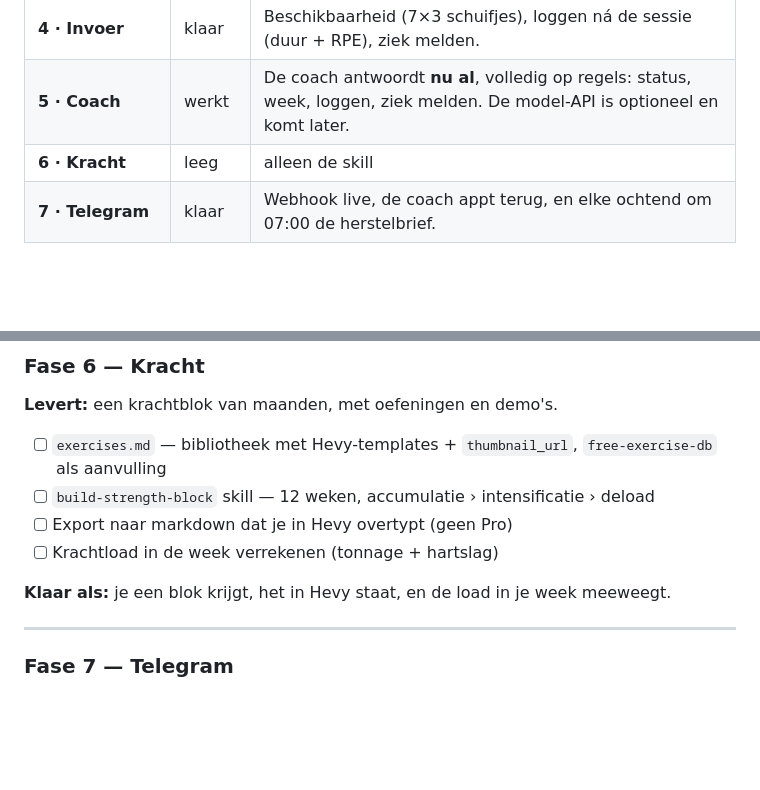
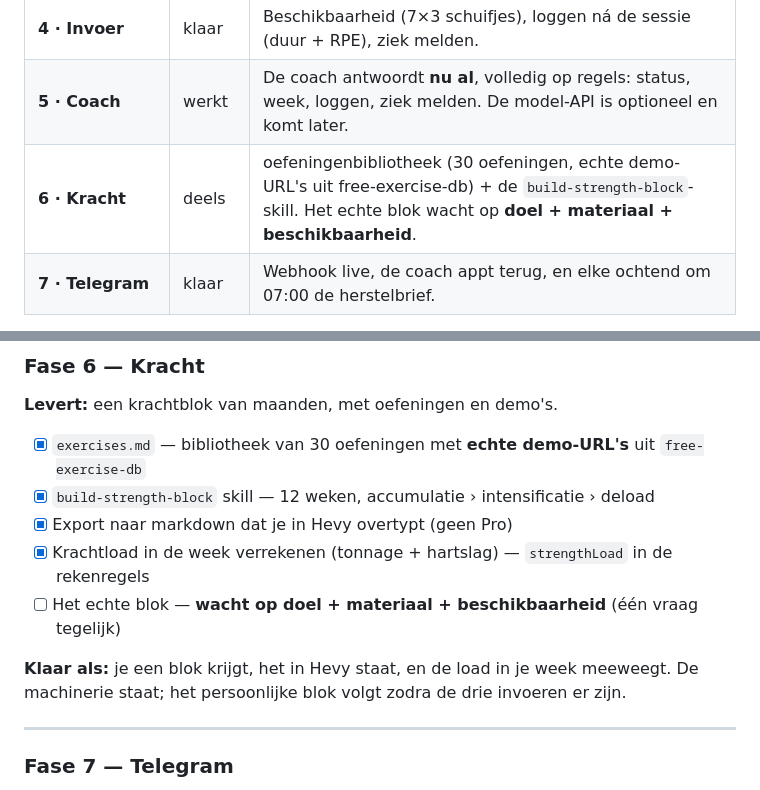
Before and after one commit to RM-bcn/athlete-os, a Markdown page: PLAN.md, 2 parts joined by grey strips. Rendered like a GitHub page; blank space fills up the shorter version.

Commit message:
PLAN: Fase 6 deels — oefeningenbibliotheek + build-strength-block skill

```diff
--- a/PLAN.md
+++ b/PLAN.md
@@ -18,7 +18,7 @@ De bouw loopt. Wat er nu echt staat:
 | **3 · PWA** | klaar | Vandaag + week, installeerbaar, offline met de laatste snapshot. |
 | **4 · Invoer** | klaar | Beschikbaarheid (7×3 schuifjes), loggen ná de sessie (duur + RPE), ziek melden. |
 | **5 · Coach** | werkt | De coach antwoordt **nu al**, volledig op regels: status, week, loggen, ziek melden. De model-API is optioneel en komt later. |
-| **6 · Kracht** | leeg | alleen de skill |
+| **6 · Kracht** | deels | oefeningenbibliotheek (30 oefeningen, echte demo-URL's uit free-exercise-db) + de `build-strength-block`-skill. Het echte blok wacht op **doel + materiaal + beschikbaarheid**. |
 | **7 · Telegram** | klaar | Webhook live, de coach appt terug, en elke ochtend om 07:00 de herstelbrief. |
 
 **Live:** `https://athlete-intelligence.aq-bd6.workers.dev` — **privé, achter Basic Auth**.
@@ -177,12 +177,14 @@ voor de open oordelen.
 ### Fase 6 — Kracht
 **Levert:** een krachtblok van maanden, met oefeningen en demo's.
 
-- [ ] `exercises.md` — bibliotheek met Hevy-templates + `thumbnail_url`, `free-exercise-db` als aanvulling
-- [ ] `build-strength-block` skill — 12 weken, accumulatie › intensificatie › deload
-- [ ] Export naar markdown dat je in Hevy overtypt (geen Pro)
-- [ ] Krachtload in de week verrekenen (tonnage + hartslag)
+- [x] `exercises.md` — bibliotheek van 30 oefeningen met **echte demo-URL's** uit `free-exercise-db`
+- [x] `build-strength-block` skill — 12 weken, accumulatie › intensificatie › deload
+- [x] Export naar markdown dat je in Hevy overtypt (geen Pro)
+- [x] Krachtload in de week verrekenen (tonnage + hartslag) — `strengthLoad` in de rekenregels
+- [ ] Het echte blok — **wacht op doel + materiaal + beschikbaarheid** (één vraag tegelijk)
 
 **Klaar als:** je een blok krijgt, het in Hevy staat, en de load in je week meeweegt.
+De machinerie staat; het persoonlijke blok volgt zodra de drie invoeren er zijn.
 
 ---
 
```
